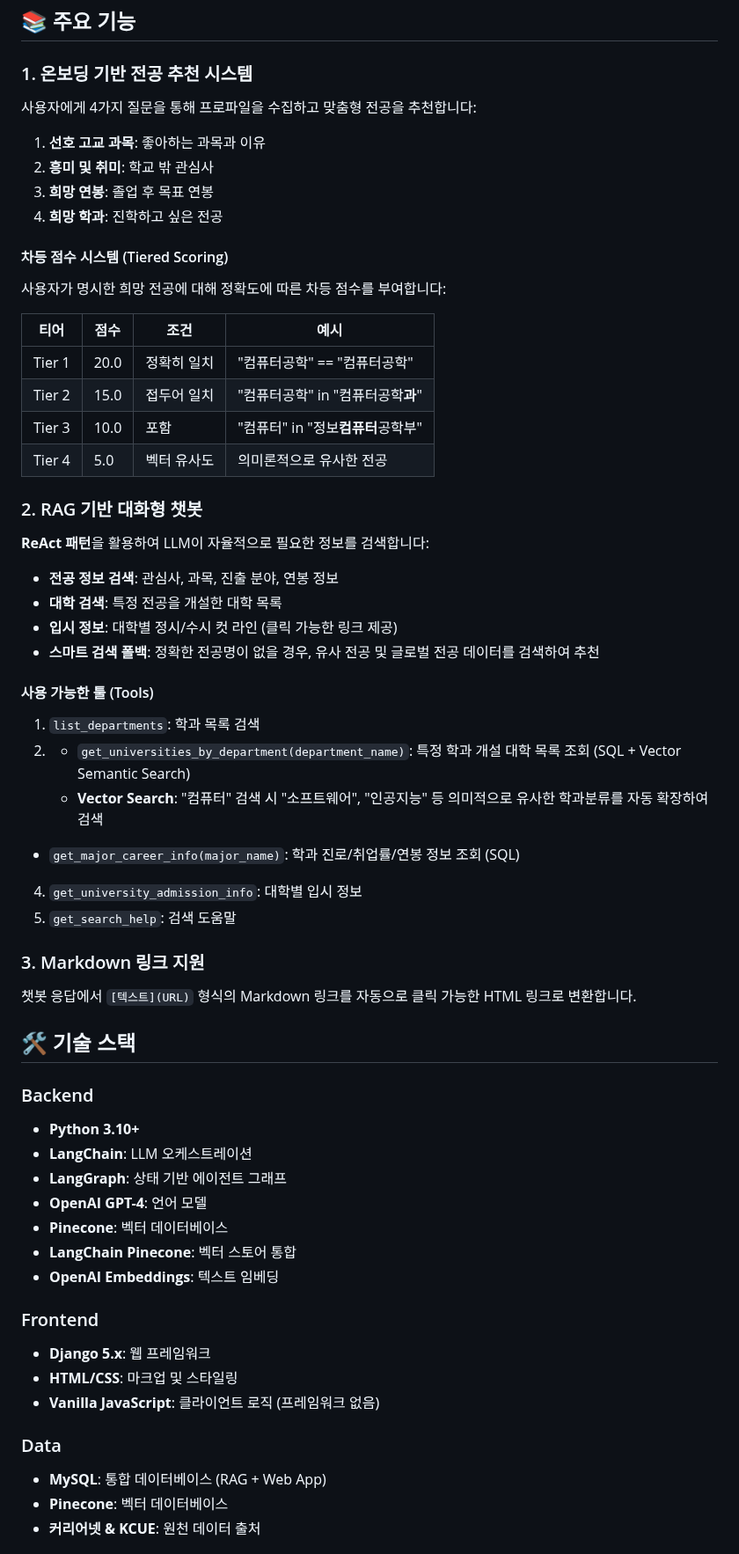
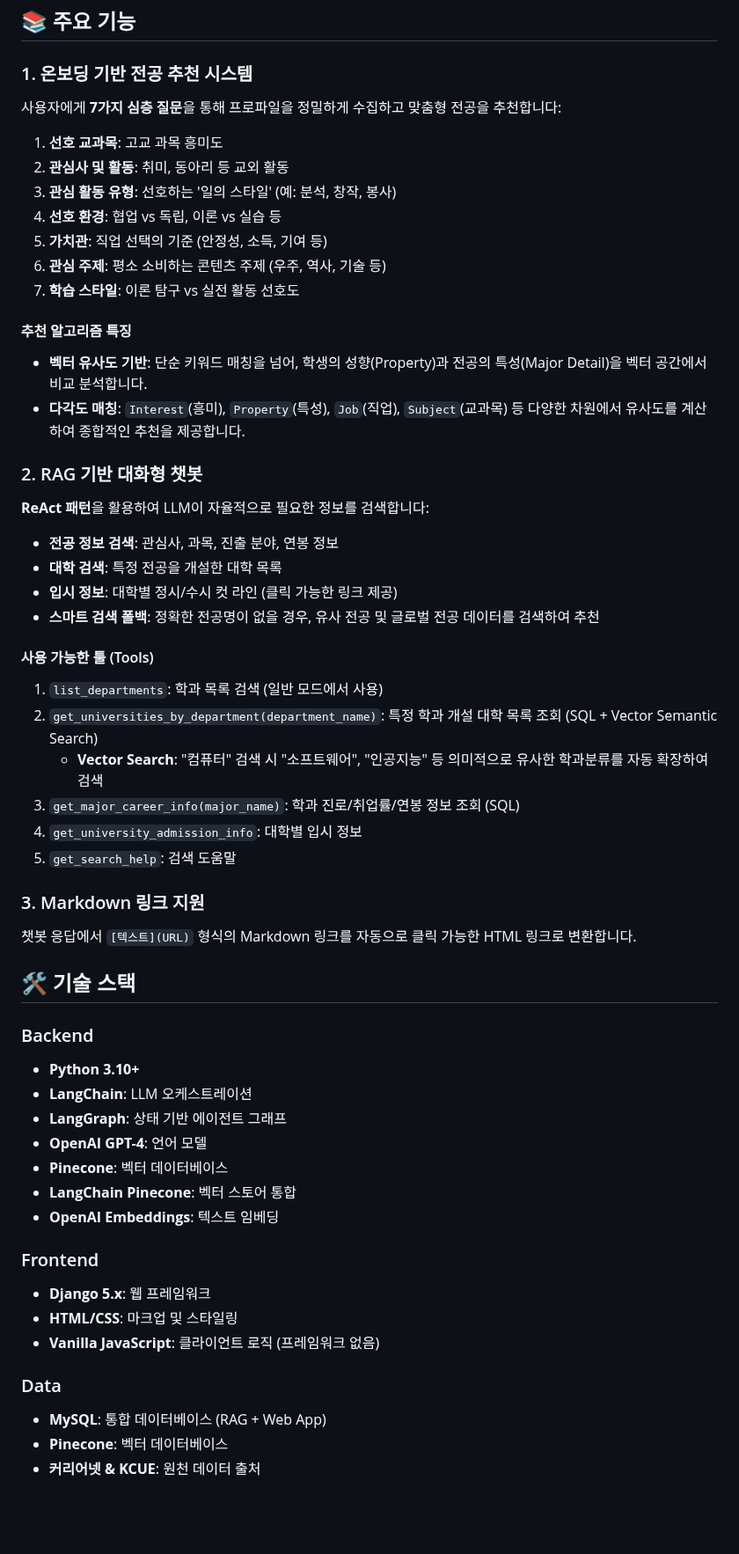
Before and after one commit to SKN19-3rd-1team/Unigo, a Markdown page: README.md, the part around one of its changes. Shown at 88% size. Rendered like a GitHub page; blank space fills up the shorter version.

Commit message:
docs : README, guide update

```diff
--- a/README.md
+++ b/README.md
@@ -178,23 +180,20 @@ python -m backend.rag.build_major_index
 
 ### 1. 온보딩 기반 전공 추천 시스템
 
-사용자에게 4가지 질문을 통해 프로파일을 수집하고 맞춤형 전공을 추천합니다:
+사용자에게 **7가지 심층 질문**을 통해 프로파일을 정밀하게 수집하고 맞춤형 전공을 추천합니다:
 
-1. **선호 고교 과목**: 좋아하는 과목과 이유
-2. **흥미 및 취미**: 학교 밖 관심사
-3. **희망 연봉**: 졸업 후 목표 연봉
-4. **희망 학과**: 진학하고 싶은 전공
+1. **선호 교과목**: 고교 과목 흥미도
+2. **관심사 및 활동**: 취미, 동아리 등 교외 활동
+3. **관심 활동 유형**: 선호하는 '일의 스타일' (예: 분석, 창작, 봉사)
+4. **선호 환경**: 협업 vs 독립, 이론 vs 실습 등
+5. **가치관**: 직업 선택의 기준 (안정성, 소득, 기여 등)
+6. **관심 주제**: 평소 소비하는 콘텐츠 주제 (우주, 역사, 기술 등)
+7. **학습 스타일**: 이론 탐구 vs 실전 활동 선호도
 
-#### 차등 점수 시스템 (Tiered Scoring)
+#### 추천 알고리즘 특징
 
-사용자가 명시한 희망 전공에 대해 정확도에 따른 차등 점수를 부여합니다:
-
-| 티어 | 점수 | 조건 | 예시 |
-|------|------|------|------|
-| Tier 1 | 20.0 | 정확히 일치 | "컴퓨터공학" == "컴퓨터공학" |
-| Tier 2 | 15.0 | 접두어 일치 | "컴퓨터공학" in "컴퓨터공학**과**" |
-| Tier 3 | 10.0 | 포함 | "컴퓨터" in "정보**컴퓨터**공학부" |
-| Tier 4 | 5.0 | 벡터 유사도 | 의미론적으로 유사한 전공 |
+- **벡터 유사도 기반**: 단순 키워드 매칭을 넘어, 학생의 성향(Property)과 전공의 특성(Major Detail)을 벡터 공간에서 비교 분석합니다.
+- **다각도 매칭**: `Interest`(흥미), `Property`(특성), `Job`(직업), `Subject`(교과목) 등 다양한 차원에서 유사도를 계산하여 종합적인 추천을 제공합니다.
 
 ### 2. RAG 기반 대화형 챗봇
 
@@ -207,10 +206,10 @@ python -m backend.rag.build_major_index
 
 #### 사용 가능한 툴 (Tools)
 
-1. `list_departments`: 학과 목록 검색
-2.  - `get_universities_by_department(department_name)`: 특정 학과 개설 대학 목록 조회 (SQL + Vector Semantic Search)
-    - **Vector Search**: "컴퓨터" 검색 시 "소프트웨어", "인공지능" 등 의미적으로 유사한 학과분류를 자동 확장하여 검색
-  - `get_major_career_info(major_name)`: 학과 진로/취업률/연봉 정보 조회 (SQL)
+1. `list_departments`: 학과 목록 검색 (일반 모드에서 사용)
+2. `get_universities_by_department(department_name)`: 특정 학과 개설 대학 목록 조회 (SQL + Vector Semantic Search)
+   - **Vector Search**: "컴퓨터" 검색 시 "소프트웨어", "인공지능" 등 의미적으로 유사한 학과분류를 자동 확장하여 검색
+3. `get_major_career_info(major_name)`: 학과 진로/취업률/연봉 정보 조회 (SQL)
 4. `get_university_admission_info`: 대학별 입시 정보
 5. `get_search_help`: 검색 도움말
 
@@ -221,6 +220,7 @@ python -m backend.rag.build_major_index
 ## 🛠️ 기술 스택
 
 ### Backend
+
 - **Python 3.10+**
 - **LangChain**: LLM 오케스트레이션
 - **LangGraph**: 상태 기반 에이전트 그래프
@@ -230,11 +230,13 @@ python -m backend.rag.build_major_index
 - **OpenAI Embeddings**: 텍스트 임베딩
 
 ### Frontend
+
 - **Django 5.x**: 웹 프레임워크
 - **HTML/CSS**: 마크업 및 스타일링
 - **Vanilla JavaScript**: 클라이언트 로직 (프레임워크 없음)
 
 ### Data
+
 - **MySQL**: 통합 데이터베이스 (RAG + Web App)
 - **Pinecone**: 벡터 데이터베이스
 - **커리어넷 & KCUE**: 원천 데이터 출처
```
Also changed, not shown: other parts of README.md (+15 -0 lines), docs/guide.md (+41 -10 lines).
